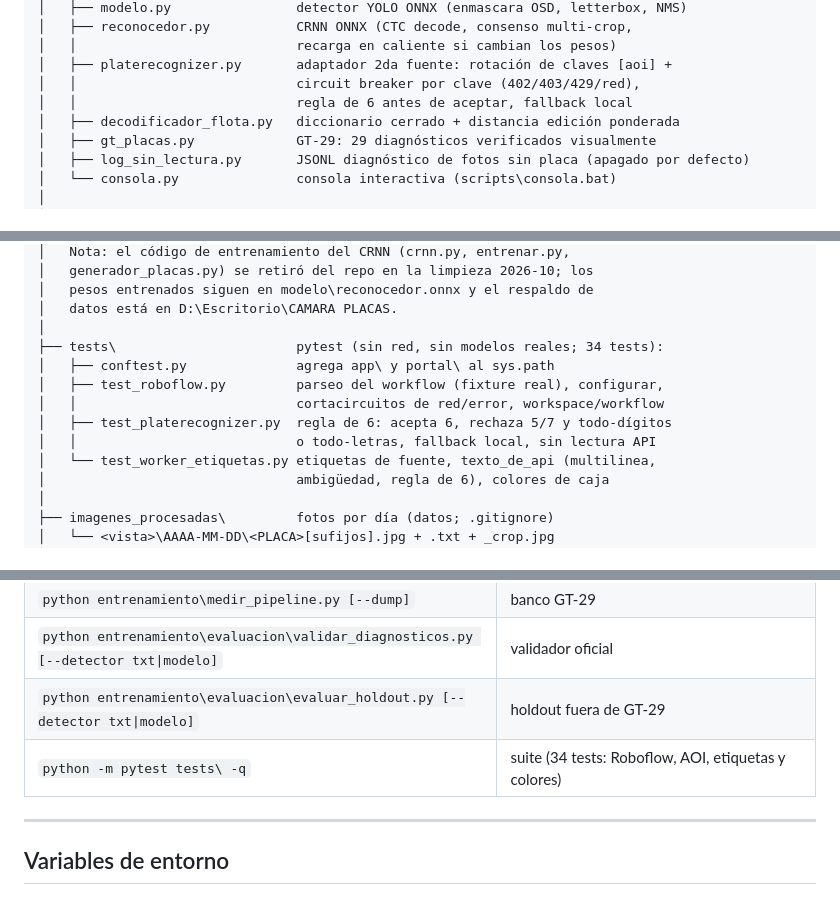
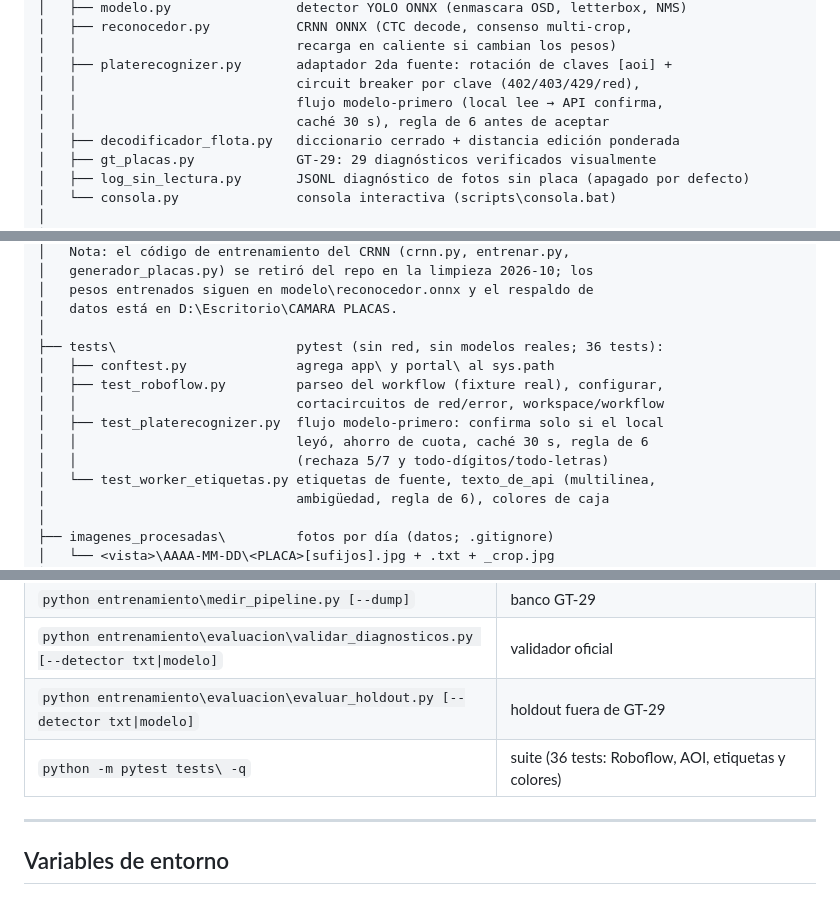
Before and after one commit to Vicharra463/Aplicacion-Camera, a Markdown page: README.md, 3 parts joined by grey strips. GitHub-like rendering.

```diff
--- a/README.md
+++ b/README.md
@@ -398,7 +421,8 @@ D:\Aplicacion-Camera\
 │   │                            recarga en caliente si cambian los pesos)
 │   ├── platerecognizer.py       adaptador 2da fuente: rotación de claves [aoi] +
 │   │                            circuit breaker por clave (402/403/429/red),
-│   │                            regla de 6 antes de aceptar, fallback local
+│   │                            flujo modelo-primero (local lee → API confirma,
+│   │                            caché 30 s), regla de 6 antes de aceptar
 │   ├── decodificador_flota.py   diccionario cerrado + distancia edición ponderada
 │   ├── gt_placas.py             GT-29: 29 diagnósticos verificados visualmente
 │   ├── log_sin_lectura.py       JSONL diagnóstico de fotos sin placa (apagado por defecto)
@@ -440,12 +464,13 @@ D:\Aplicacion-Camera\
 │   pesos entrenados siguen en modelo\reconocedor.onnx y el respaldo de
 │   datos está en D:\Escritorio\CAMARA PLACAS.
 │
-├── tests\                       pytest (sin red, sin modelos reales; 34 tests):
+├── tests\                       pytest (sin red, sin modelos reales; 36 tests):
 │   ├── conftest.py              agrega app\ y portal\ al sys.path
 │   ├── test_roboflow.py         parseo del workflow (fixture real), configurar,
 │   │                            cortacircuitos de red/error, workspace/workflow
-│   ├── test_platerecognizer.py  regla de 6: acepta 6, rechaza 5/7 y todo-dígitos
-│   │                            o todo-letras, fallback local, sin lectura API
+│   ├── test_platerecognizer.py  flujo modelo-primero: confirma solo si el local
+│   │                            leyó, ahorro de cuota, caché 30 s, regla de 6
+│   │                            (rechaza 5/7 y todo-dígitos/todo-letras)
 │   └── test_worker_etiquetas.py etiquetas de fuente, texto_de_api (multilinea,
 │                                ambigüedad, regla de 6), colores de caja
 │
@@ -483,7 +508,7 @@ API (`fuente`, `provisional`, `placa_api`, `placa_modelo`,
 | `python entrenamiento\medir_pipeline.py [--dump]` | banco GT-29 |
 | `python entrenamiento\evaluacion\validar_diagnosticos.py [--detector txt\|modelo]` | validador oficial |
 | `python entrenamiento\evaluacion\evaluar_holdout.py [--detector txt\|modelo]` | holdout fuera de GT-29 |
-| `python -m pytest tests\ -q` | suite (34 tests: Roboflow, AOI, etiquetas y colores) |
+| `python -m pytest tests\ -q` | suite (36 tests: Roboflow, AOI, etiquetas y colores) |
 
 ---
 
```
Also changed, not shown: other parts of README.md (+48 -25 lines).
